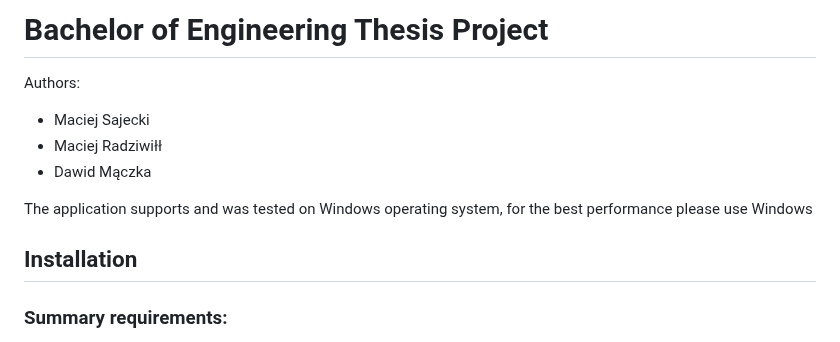
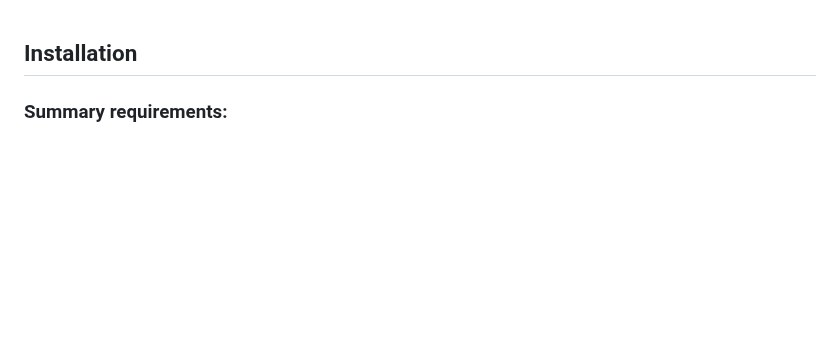
Before and after one commit to Idawid/Stock-Price-Forecast-NLP, a Markdown page: README.md, the part around one of its changes. Rendered like a GitHub page; blank space fills up the shorter version.

```diff
--- a/README.md
+++ b/README.md
@@ -1,11 +1,3 @@
-# Bachelor of Engineering Thesis Project
-
-Authors:
-- Maciej Sajecki
-- Maciej Radziwiłł
-- Dawid Mączka
-
-The application supports and was tested on Windows operating system, for the best performance please use Windows
 ## Installation
 
 ### Summary requirements:
```
Also changed, not shown: other parts of README.md (+8 -0 lines).
